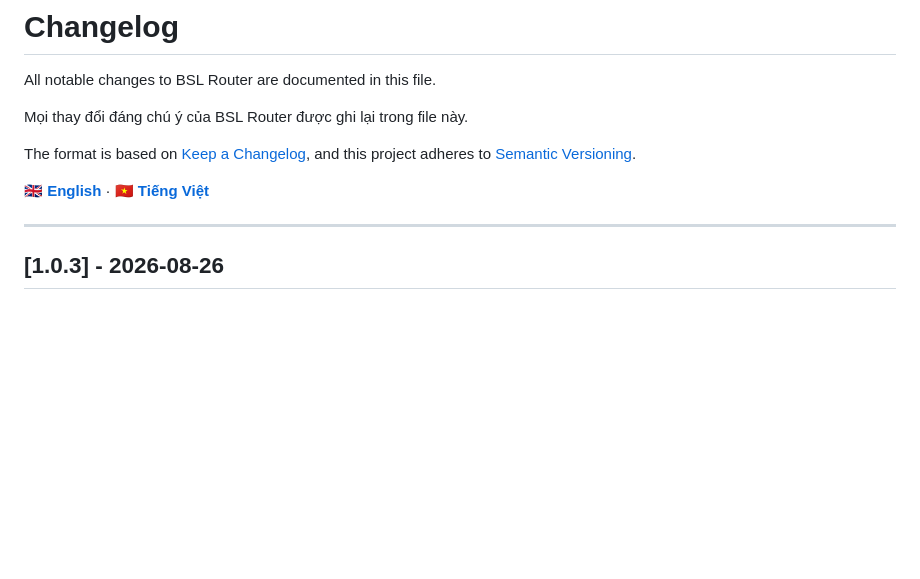
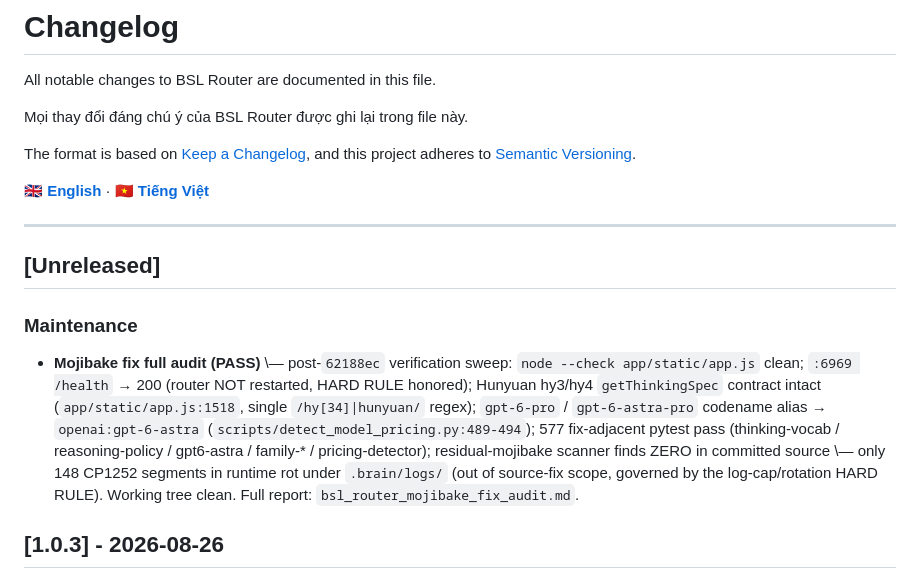
Before and after one commit to dongden-alt/BSL-Router, a Markdown page: CHANGELOG.md, the part around the change. Drawn GitHub-style; blank space fills up the shorter version.

Commit message:
docs(changelog): record mojibake-fix full audit PASS (577 tests, zero source residual)

```diff
--- a/CHANGELOG.md
+++ b/CHANGELOG.md
@@ -10,6 +10,12 @@ and this project adheres to [Semantic Versioning](https://semver.org/spec/v2.0.0
 **🇬🇧 [English](#102---2026-08-15)** · **🇻🇳 [Tiếng Việt](#-tiếng-việt)**
 
 ---
+
+## [Unreleased]
+
+### Maintenance
+
+- **Mojibake fix full audit (PASS)** \— post-`62188ec` verification sweep: `node --check app/static/app.js` clean; `:6969 /health` → 200 (router NOT restarted, HARD RULE honored); Hunyuan hy3/hy4 `getThinkingSpec` contract intact (`app/static/app.js:1518`, single `/hy[34]|hunyuan/` regex); `gpt-6-pro` / `gpt-6-astra-pro` codename alias → `openai:gpt-6-astra` (`scripts/detect_model_pricing.py:489-494`); 577 fix-adjacent pytest pass (thinking-vocab / reasoning-policy / gpt6-astra / family-* / pricing-detector); residual-mojibake scanner finds ZERO in committed source \— only 148 CP1252 segments in runtime rot under `.brain/logs/` (out of source-fix scope, governed by the log-cap/rotation HARD RULE). Working tree clean. Full report: `bsl_router_mojibake_fix_audit.md`.
 
 ## [1.0.3] - 2026-08-26
 
```
